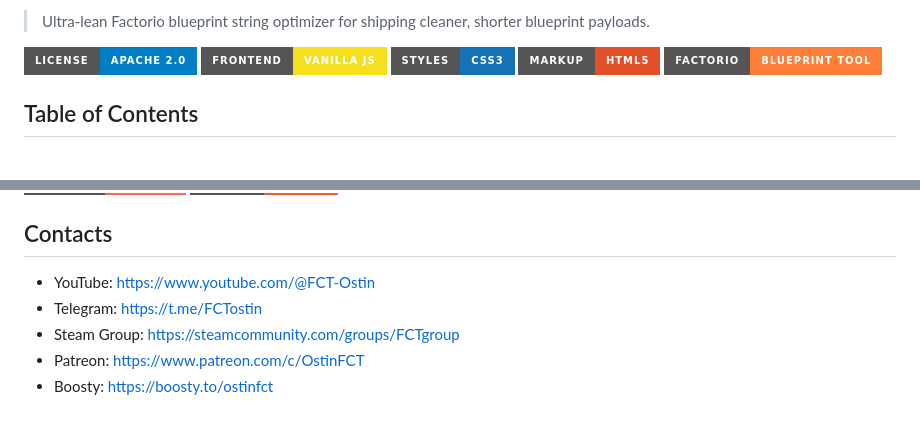
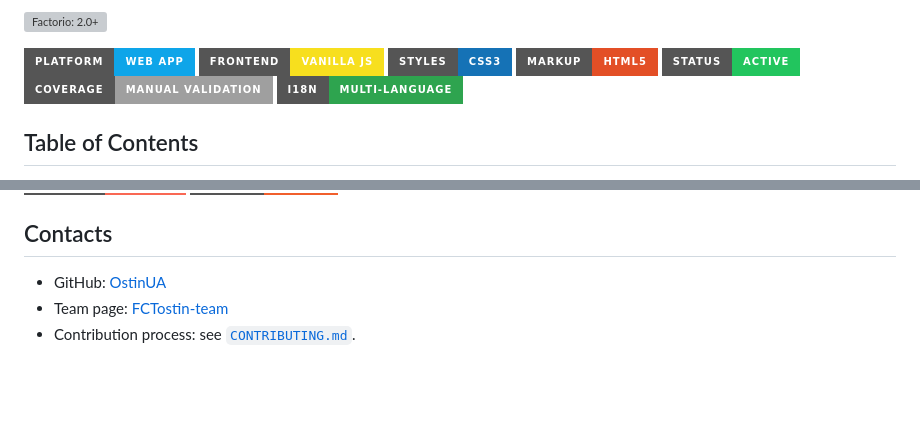
Before and after one commit to FCTostin-team/blueprint-code_compression, a Markdown page: README.md, 2 parts joined by grey strips. Rendered like a GitHub page; badges without logos; blank space fills up the shorter version; grey boxes are pictures that could not be loaded.

```diff
--- a/README.md
+++ b/README.md
@@ -2,11 +2,13 @@
 
-> Ultra-lean Factorio blueprint string optimizer for shipping cleaner, shorter blueprint payloads.
+![Factorio: 2.0+](https://img.shields.io/badge/Factorio-2.0%2B%20%2F%20Space%20Age-orange?style=for-the-badge)
 
-[![License: Apache-2.0](https://img.shields.io/badge/License-Apache%202.0-blue?style=for-the-badge)](LICENSE)
+![Platform: Web](https://img.shields.io/badge/Platform-Web_App-0ea5e9?style=for-the-badge)
 [![Frontend: Vanilla JS](https://img.shields.io/badge/Frontend-Vanilla%20JS-F7DF1E?style=for-the-badge&logo=javascript&logoColor=111111)](script.js)
 [![Styles: CSS3](https://img.shields.io/badge/Styles-CSS3-1572B6?style=for-the-badge&logo=css3&logoColor=white)](style.css)
 [![Markup: HTML5](https://img.shields.io/badge/Markup-HTML5-E34F26?style=for-the-badge&logo=html5&logoColor=white)](index.html)
-[![Factorio Blueprint Tool](https://img.shields.io/badge/Factorio-Blueprint%20Tool-orange?style=for-the-badge)](README.md)
+![Status: Active](https://img.shields.io/badge/Status-Active-22c55e?style=for-the-badge)
+![Coverage: Manual](https://img.shields.io/badge/Coverage-Manual%20Validation-lightgrey?style=for-the-badge)
+[![i18n](https://img.shields.io/badge/i18n-multi--language-2ea44f?style=for-the-badge)](#features)
 
 ## Table of Contents
 
@@ -226,8 +228,6 @@ Project created with the support of the FCTostin community.
 
 ## Contacts
 
-- YouTube: <https://www.youtube.com/@FCT-Ostin>
-- Telegram: <https://t.me/FCTostin>
-- Steam Group: <https://steamcommunity.com/groups/FCTgroup>
-- Patreon: <https://www.patreon.com/c/OstinFCT>
-- Boosty: <https://boosty.to/ostinfct>
+- GitHub: [OstinUA](https://github.com/OstinUA)
+- Team page: [FCTostin-team](https://github.com/FCTostin-team)
+- Contribution process: see [`CONTRIBUTING.md`](CONTRIBUTING.md).
```
Also changed, not shown: other parts of README.md (+1 -1 lines).
